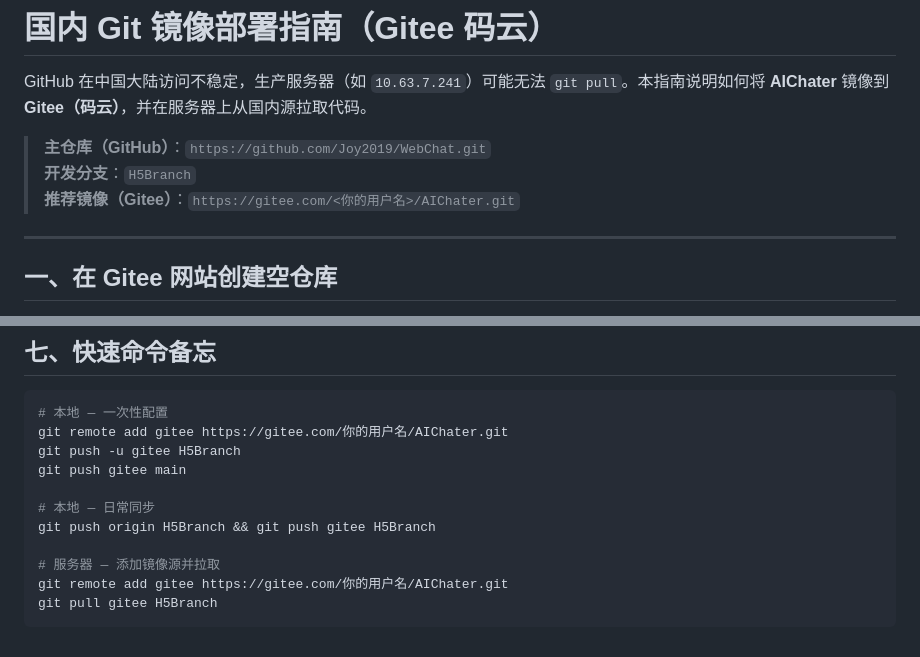
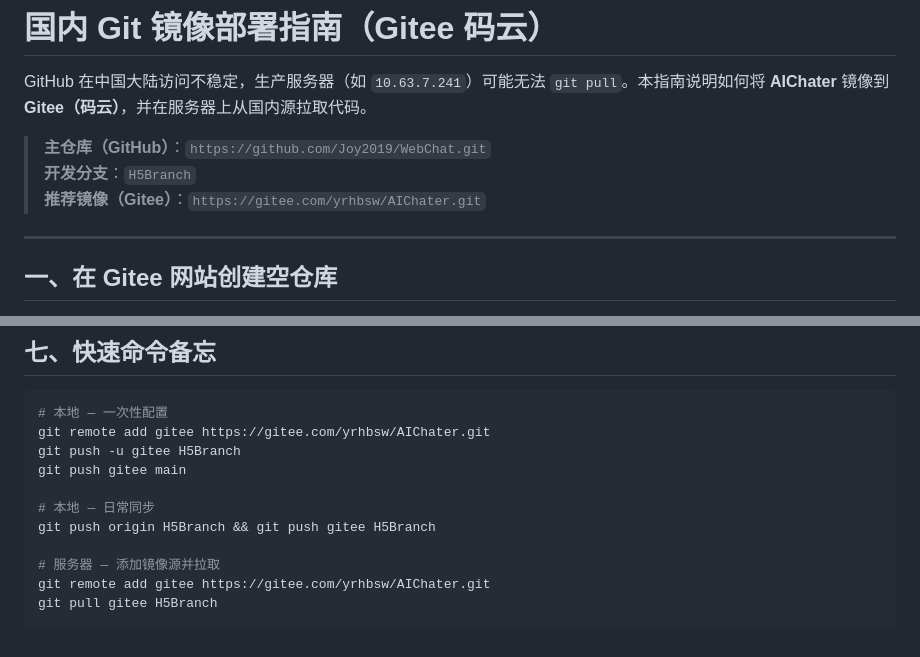
Before and after one commit to Joy2019/WebChat, a Markdown page: DEPLOY_MIRROR.md, 2 parts joined by grey strips. Drawn GitHub-style.

````diff
--- a/DEPLOY_MIRROR.md
+++ b/DEPLOY_MIRROR.md
@@ -4,7 +4,7 @@ GitHub 在中国大陆访问不稳定，生产服务器（如 `10.63.7.241`）
 
 > **主仓库（GitHub）**：`https://github.com/Joy2019/WebChat.git`
 > **开发分支**：`H5Branch`
-> **推荐镜像（Gitee）**：`https://gitee.com/<你的用户名>/AIChater.git`
+> **推荐镜像（Gitee）**：`https://gitee.com/yrhbsw/AIChater.git`
 
 ---
 
@@ -187,7 +187,7 @@ sudo nginx -t && sudo systemctl reload nginx
 
 ```bash
 # 本地 — 一次性配置
-git remote add gitee https://gitee.com/你的用户名/AIChater.git
+git remote add gitee https://gitee.com/yrhbsw/AIChater.git
 git push -u gitee H5Branch
 git push gitee main
 
@@ -195,6 +195,6 @@ git push gitee main
 git push origin H5Branch && git push gitee H5Branch
 
 # 服务器 — 添加镜像源并拉取
-git remote add gitee https://gitee.com/你的用户名/AIChater.git
+git remote add gitee https://gitee.com/yrhbsw/AIChater.git
 git pull gitee H5Branch
 ```
````
Also changed, not shown: other parts of DEPLOY_MIRROR.md (+8 -8 lines).
